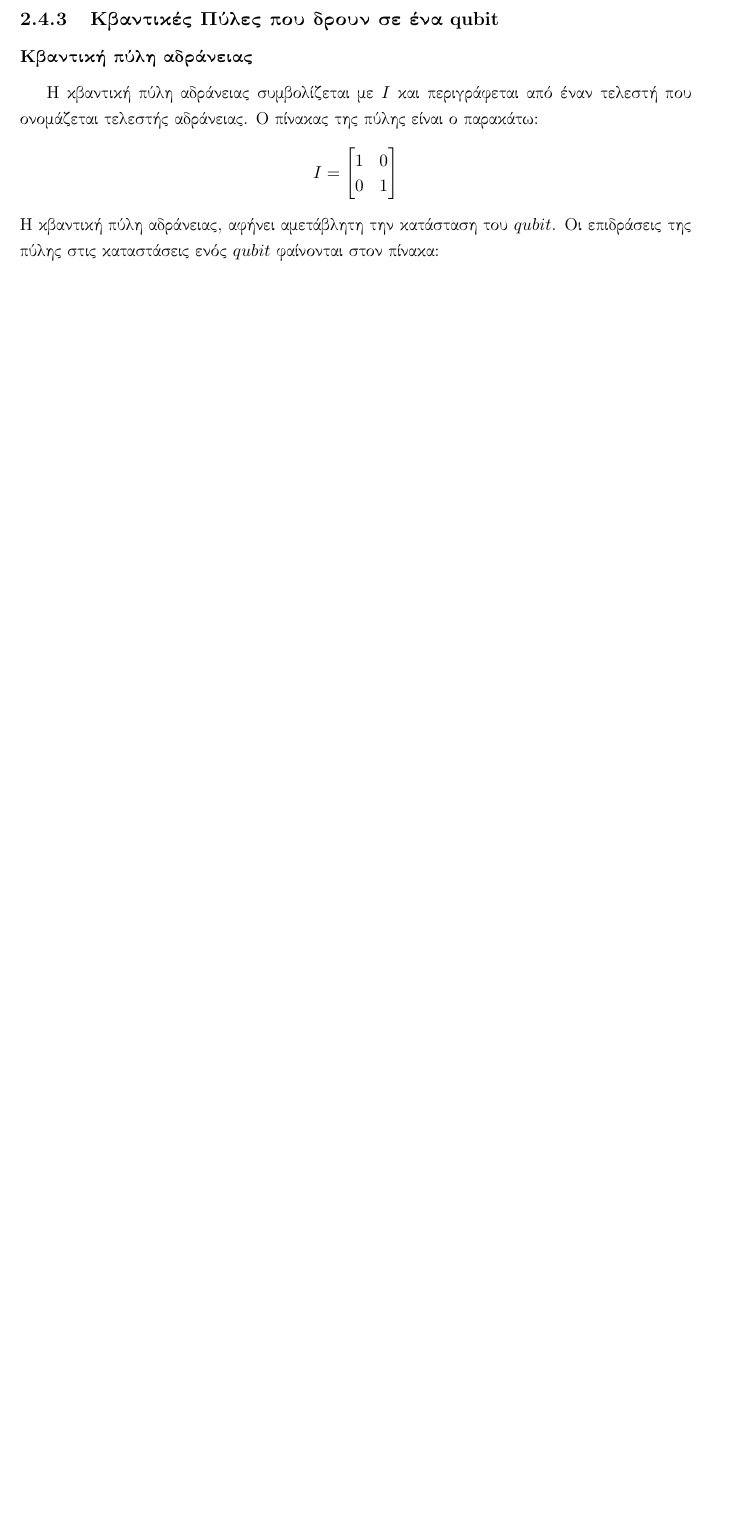
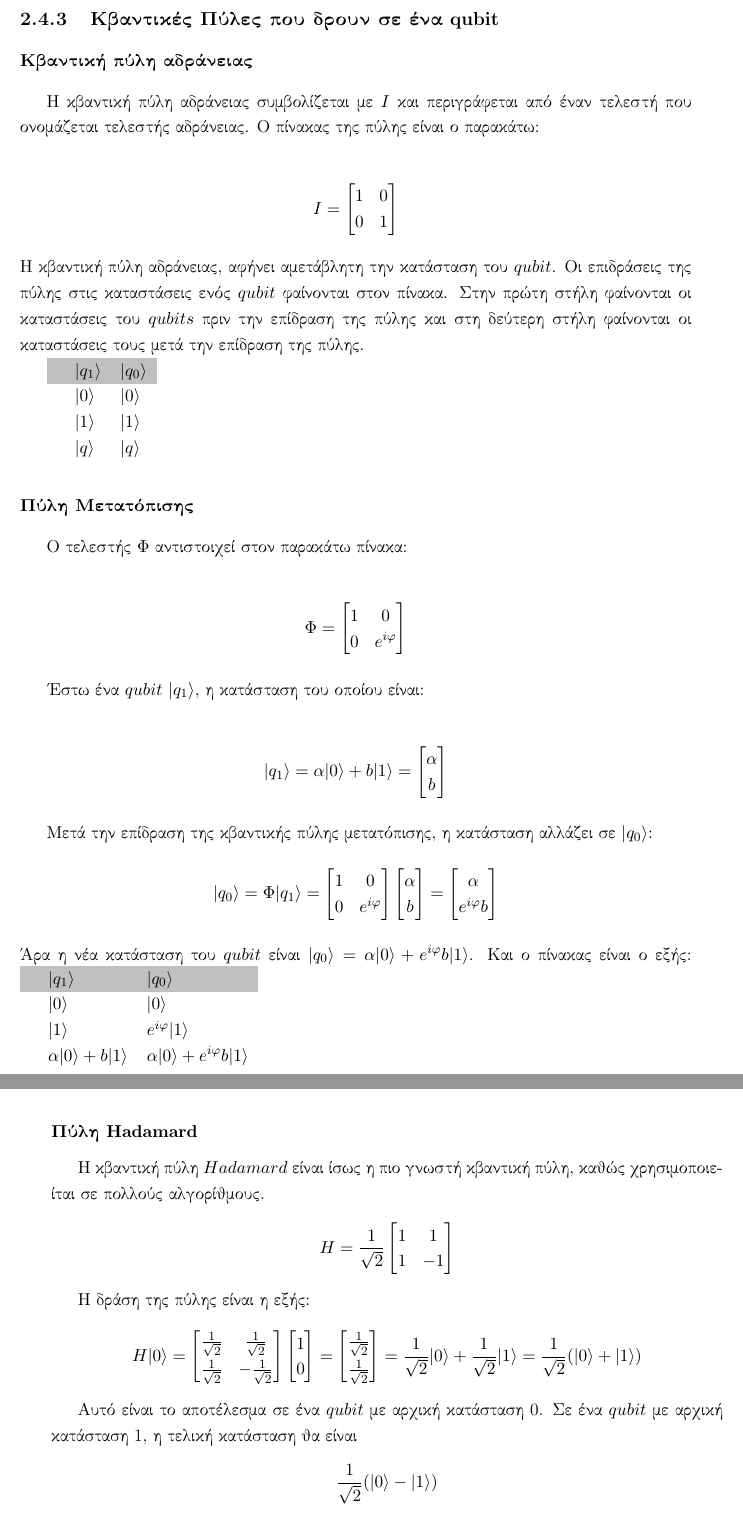
Before and after one commit to ilianabe/Thesis, a LaTeX thesis (main.tex, which reads Chapters/Fundamentals.tex): part of page 20 of 76 before the commit and two parts of pages 20 and 21 of 78 after it, the two joined at a grey line, cut so that both start at the same text, the shorter picture padded with empty space. Compiled offline with pdfLaTeX.

Commit message:
Gates in one qubit

```diff
--- a/Chapters/Fundamentals.tex
+++ b/Chapters/Fundamentals.tex
@@ -29,11 +29,12 @@ $Hilbert$\cite{Kaye:2007:IQC:1206629}. Σε αντίθεση με τους κλ
 \subsection{Κβαντικές Πύλες που δρουν σε ένα \tl{qubit}}
 \subsubsection{Κβαντική πύλη αδράνειας}
 Η κβαντική πύλη αδράνειας συμβολίζεται με $I$ και περιγράφεται από έναν τελεστή που ονομάζεται τελεστής αδράνειας. Ο πίνακας της πύλης είναι ο παρακάτω:
+\\
 \begin{flalign*}
   I &= \begin{bmatrix}
     1 & 0\\
     0 & 1
 \end{bmatrix}
 \end{flalign*}
-Η κβαντική πύλη αδράνειας, αφήνει αμετάβλητη την κατάσταση του $qubit$. Οι επιδράσεις της πύλης στις καταστάσεις ενός $qubit$ φαίνονται στον πίνακα:
+Η κβαντική πύλη αδράνειας, αφήνει αμετάβλητη την κατάσταση του $qubit$. Οι επιδράσεις της πύλης στις καταστάσεις ενός $qubit$ φαίνονται στον πίνακα. Στην πρώτη στήλη φαίνονται οι καταστάσεις του $qubits$ πριν την επίδραση της πύλης και στη δεύτερη στήλη φαίνονται οι καταστάσεις τους μετά την επίδραση της πύλης.
 
@@ -41,7 +42,7 @@ $Hilbert$\cite{Kaye:2007:IQC:1206629}. Σε αντίθεση με τους κλ
 \begin{tabular}{lllll}
 \rowcolor[HTML]{C0C0C0}
- &  &  &  &  \\
- &  &  &  &  \\
- &  &  &  &  \\
- &  &  &  &
+ &$\vert q_1 \rangle$  & $\vert q_0 \rangle$ \\
+ &$\vert 0 \rangle$  & $\vert 0 \rangle$ \\
+ &$\vert 1 \rangle$  & $\vert 1 \rangle$ \\
+ &$\vert q \rangle$  & $\vert q \rangle$
 \end{tabular}
@@ -49,19 +49,79 @@ $Hilbert$\cite{Kaye:2007:IQC:1206629}. Σε αντίθεση με τους κλ
 
-%\arrayrulecolor[HTML]{DB5800}
+\subsubsection{Πύλη Μετατόπισης}
+Ο τελεστής $\Phi$ αντιστοιχεί στον παρακάτω πίνακα:
+\\
+\begin{flalign*}
+  \Phi &= \begin{bmatrix}
+    1 & 0\\
+    0 & e^{i \varphi}
+\end{bmatrix}
+\end{flalign*}
 
-% \begin{tabular}{ |l|p{3cm}|p{3cm}|  }
-% \hline
-% \rowcolor{lightgray} \multicolumn{3}{|c|}{Country List} \\
-% \hline
-% Country Name    or Area Name& ISO ALPHA 2 Code &ISO ALPHA 3 \\
-% \hline
-% Afghanistan & AF &AFG \\
-% \rowcolor{gray}
-% Aland Islands & AX & ALA \\
-% Albania   &AL & ALB \\
-% Algeria  &DZ & DZA \\
-% American Samoa & AS & ASM \\
-% Andorra & AD & \cellcolor[HTML]{AA0044} AND    \\
-% Angola & AO & AGO \\
-% \hline
-% \end{tabular}
+Έστω ένα $qubit$ $\vert q_1 \rangle$, η κατάσταση του οποίου είναι:
+\\
+\begin{align*}
+  \vert q_1 \rangle = \alpha \vert 0 \rangle + b \vert 1 \rangle &= \begin{bmatrix}
+    \alpha \\
+    b
+\end{bmatrix}
+\end{align*}
+
+Μετά την επίδραση της κβαντικής πύλης μετατόπισης, η κατάσταση αλλάζει σε $\vert q_0 \rangle$:
+\begin{align*}
+  \vert q_0 \rangle = \Phi \vert q_1 \rangle
+  &= \begin{bmatrix}
+  1 & 0 \\
+  0 & e^{i \varphi}
+\end{bmatrix}
+\begin{bmatrix}
+  \alpha \\
+  b
+\end{bmatrix}
+= \begin{bmatrix}
+  \alpha\\
+  e^{i \varphi}b
+\end{bmatrix}
+\end{align*}
+Άρα η νέα κατάσταση του $qubit$ είναι $\vert q_0 \rangle = \alpha \vert 0 \rangle + e^{i \varphi} b \vert 1 \rangle$.
+Και ο πίνακας είναι ο εξής:
+\begin{tabular}{lllll}
+\rowcolor[HTML]{C0C0C0}
+ &$\vert q_1 \rangle$  & $\vert q_0 \rangle$ \\
+ &$\vert 0 \rangle$  & $\vert 0 \rangle$ \\
+ &$\vert 1 \rangle$  & $e^{i \varphi}\vert 1 \rangle$ \\
+ &$\alpha \vert 0 \rangle + b \vert 1 \rangle$  & $\alpha \vert 0 \rangle + e^{i \varphi} b \vert 1 \rangle$
+\end{tabular}
+
+\subsubsection{Πύλη \tl{Hadamard}}
+Η κβαντική πύλη $Hadamard$ είναι ίσως η πιο γνωστή κβαντική πύλη, καθώς χρησιμοποιείται σε πολλούς αλγορίθμους.
+\begin{flalign*}
+  H &= \frac{1}{\sqrt{2}}
+  \begin{bmatrix}
+    1 & 1\\
+    1 & -1
+  \end{bmatrix}
+\end{flalign*}
+
+Η δράση της πύλης είναι η εξής:
+\begin{align*}
+  H \vert 0 \rangle &=
+  \begin{bmatrix}
+    \frac{1}{\sqrt{2}} & \frac{1}{\sqrt{2}}\\
+    \frac{1}{\sqrt{2}} & -\frac{1}{\sqrt{2}}
+  \end{bmatrix}
+  \begin{bmatrix}
+    1 \\
+    0
+  \end{bmatrix}
+  = \begin{bmatrix}
+    \frac{1}{\sqrt{2}}\\
+    \frac{1}{\sqrt{2}}
+  \end{bmatrix}
+  = \frac{1}{\sqrt{2}} \vert 0 \rangle + \frac{1}{\sqrt{2}} \vert 1 \rangle = \frac{1}{\sqrt{2}}(\vert 0 \rangle + \vert 1 \rangle)
+\end{align*}
+
+Αυτό είναι το αποτέλεσμα σε ένα $qubit$ με αρχική κατάσταση 0.
+Σε ένα $qubit$ με αρχική κατάσταση 1, η τελική κατάσταση θα είναι
+\begin{align*}
+  \frac{1}{\sqrt{2}}(\vert 0 \rangle - \vert 1 \rangle)
+\end{align*}
```
Also changed, not shown: main.pdf, Chapters/Fundamentals.tex (35 more changed lines), 2 other files.
